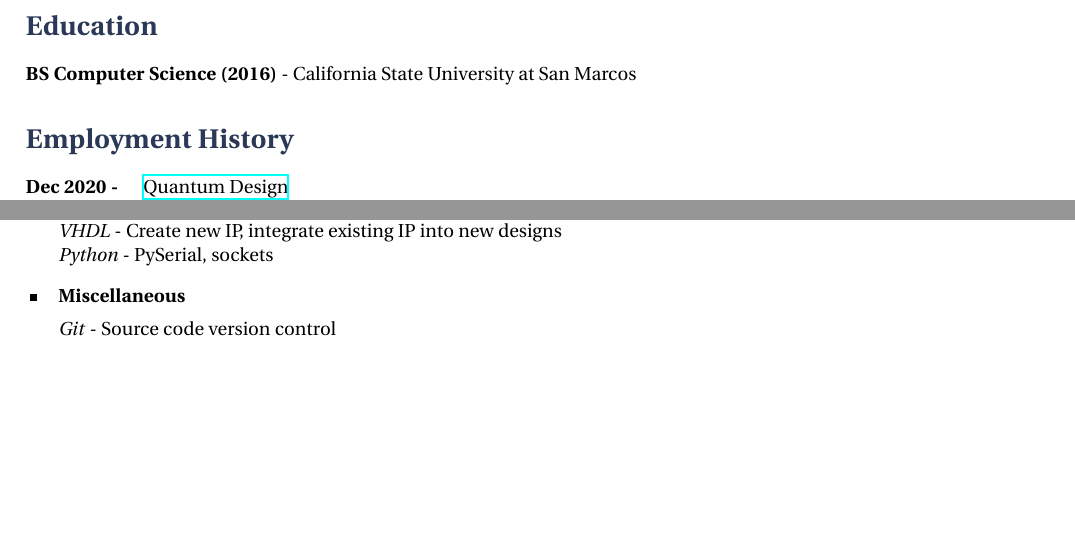
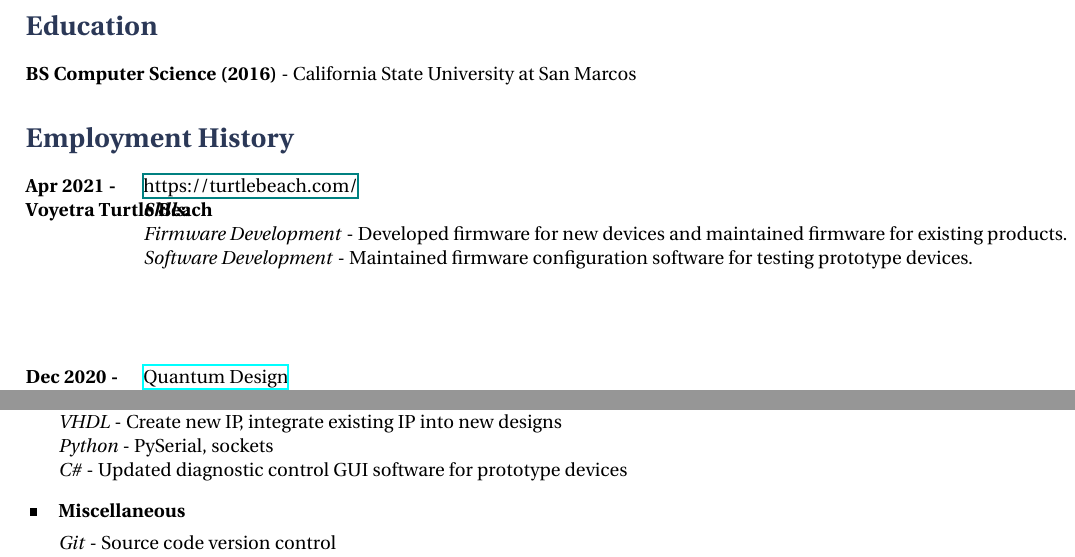
Before and after one commit to mr1337357/resume, a LaTeX CV (resume.tex): two parts of pages 1 and 2 of 2, joined at a grey line, cut so that both start at the same text, the shorter picture padded with empty space. Compiled offline with XeLaTeX.

Commit message:
update resume

```diff
--- a/resume.tex
+++ b/resume.tex
@@ -79,6 +79,16 @@
 \section{Employment History}
 
 \job
+{Apr 2021 -}
+{Voyetra Turtle Beach}
+{https://turtlebeach.com/}
+{Firmware Engineer}
+{\textbf{Sklls:}\\
+\textit{Firmware Development} - Developed firmware for new devices and maintained firmware for existing products. \\
+\textit{Software Development} - Maintained firmware configuration software for testing prototype devices. \\
+}
+
+\job
 {Dec 2020 -}{Mar 2021}
 {Quantum Design}
 {https://www.qdusa.com/}
@@ -130,7 +140,8 @@
 {
   \textit{C} - Microcontrollers (MSP430, AVR), chip-to-chip communication (SPI, I2C, memory map, serial), Linux drivers, threading, and networking\\
 \textit{VHDL} - Create new IP, integrate existing IP into new designs\\
-\textit{Python} - PySerial, sockets
+\textit{Python} - PySerial, sockets\\
+\textit{C\#} - Updated diagnostic control GUI software for prototype devices
 }
 
 %------------------------------------------------
```
